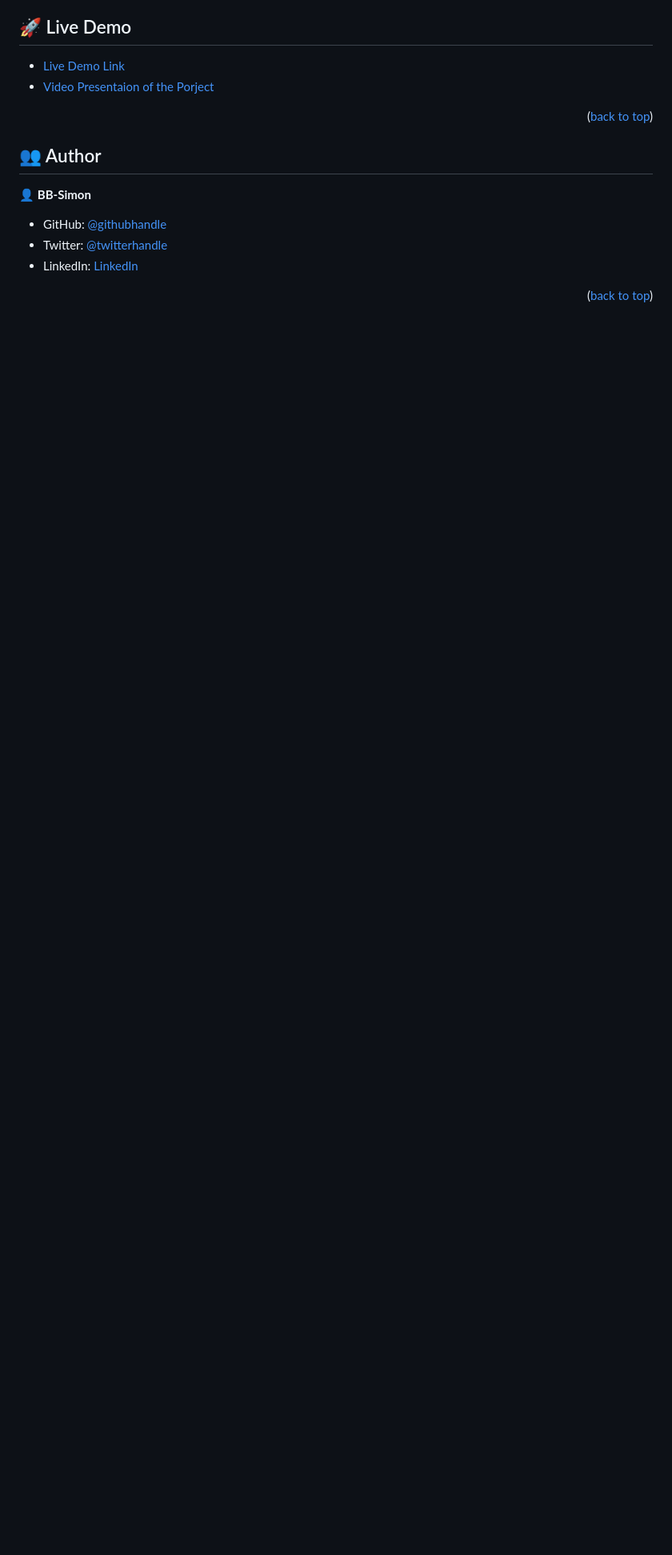
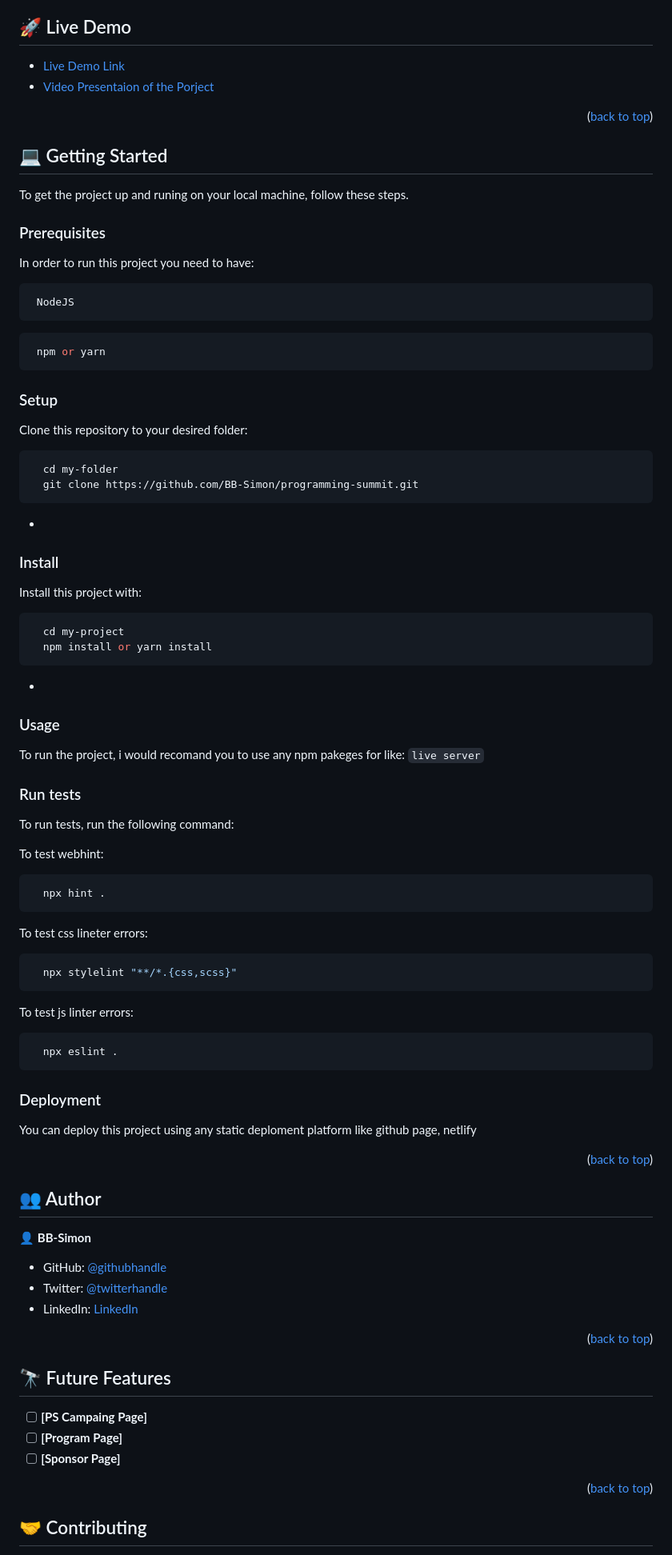
Before and after one commit to BB-Simon/programming-summit, a Markdown page: README.md, the part around the change printed below. Shown: that part at 80% size. Rendered like a GitHub page; blank space fills up the shorter version.

Commit message:
Update readme file content

````diff
--- a/README.md
+++ b/README.md
@@ -82,6 +93,76 @@
 
 <p align="right">(<a href="#readme-top">back to top</a>)</p>
 
+<!-- GETTING STARTED -->
+
+## 💻 Getting Started <a name="getting-started"></a>
+
+To get the project up and runing on your local machine, follow these steps.
+
+### Prerequisites
+
+In order to run this project you need to have:
+
+```sh
+ NodeJS
+```
+```sh
+ npm or yarn
+```
+
+### Setup
+
+Clone this repository to your desired folder:
+
+
+```sh
+  cd my-folder
+  git clone https://github.com/BB-Simon/programming-summit.git
+```
+-
+
+### Install
+
+Install this project with:
+
+```sh
+  cd my-project
+  npm install or yarn install
+```
+-
+
+### Usage
+
+To run the project, i would recomand you to use any npm pakeges for like: `live server`
+
+### Run tests
+
+To run tests, run the following command:
+
+To test webhint:
+
+```sh
+  npx hint .
+```
+
+To test css lineter errors:
+
+```sh
+  npx stylelint "**/*.{css,scss}"
+```
+
+To test js linter errors:
+
+```sh
+  npx eslint .
+```
+
+### Deployment
+
+You can deploy this project using any static deploment platform like github page, netlify
+
+<p align="right">(<a href="#readme-top">back to top</a>)</p>
+
 <!-- AUTHOR -->
 
 ## 👥 Author <a name="author"></a>
@@ -94,3 +175,17 @@
 
 <p align="right">(<a href="#readme-top">back to top</a>)</p>
 
+<!-- FUTURE FEATURES -->
+
+## 🔭 Future Features <a name="future-features"></a>
+
+- [ ] **[PS Campaing Page]**
+- [ ] **[Program Page]**
+- [ ] **[Sponsor Page]**
+
+<p align="right">(<a href="#readme-top">back to top</a>)</p>
+
+<!-- CONTRIBUTING -->
+
+## 🤝 Contributing <a name="contributing"></a>
+
````
Also changed, not shown: other parts of README.md (+34 -2 lines).
